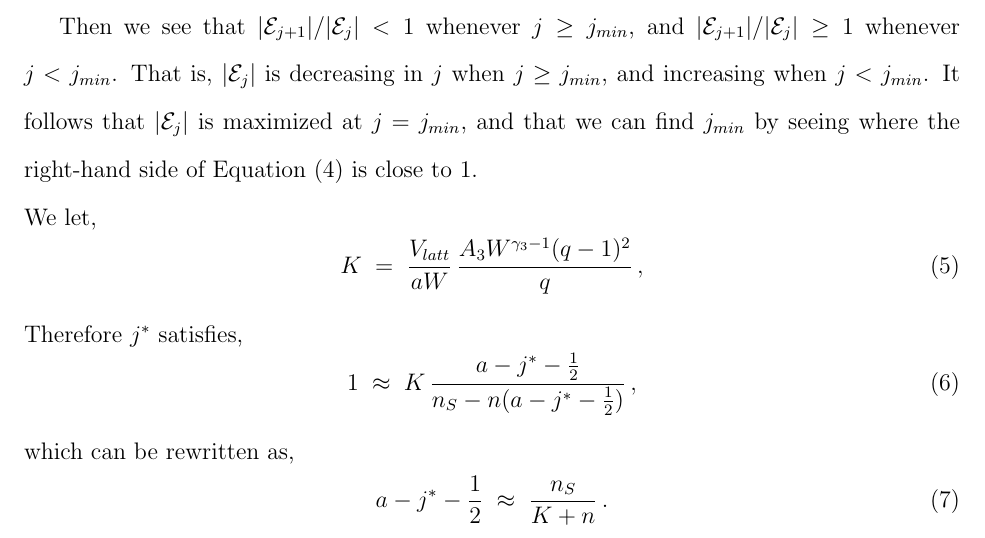
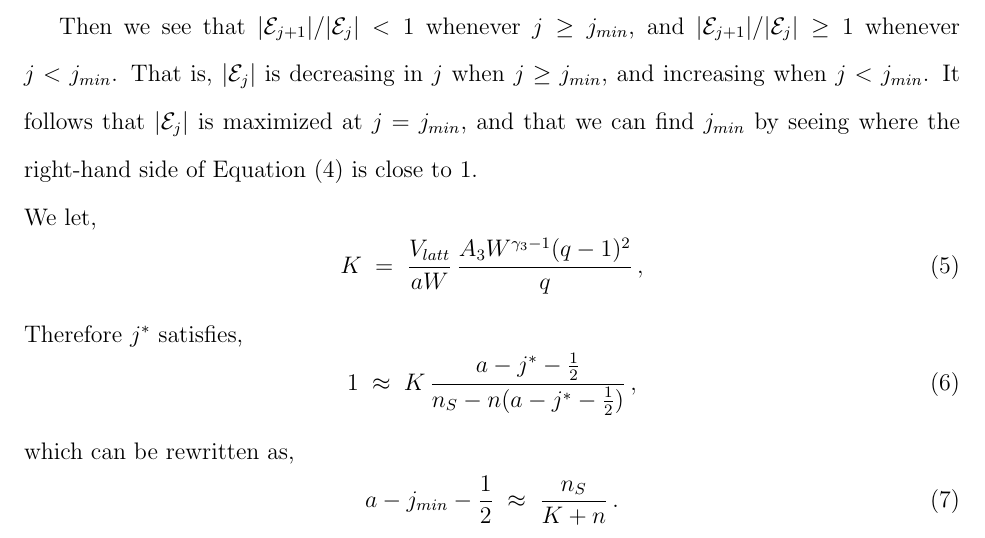
Before and after one commit to spkouma/LongShortPaper, a LaTeX paper (FinalCopy.tex): part of page 10 of 30, cut so that both start at the same text. Compiled offline with pdfLaTeX.

Commit message:
one more j* lol

```diff
--- a/FinalCopy.tex
+++ b/FinalCopy.tex
@@ -467,7 +467,7 @@ K \;=\;   \frac{ V_{latt} }{aW}\, \frac{   A_3W^{\gamma_3-1}(q-1)^2}{q} \,,
 \noindent which can be rewritten as,
 \begin{equation}
     \label{}
-a-j^*-\frac{1}{2} \; \approx\;    \frac{n_S}{K+n}   \,.
+a-j_{min}-\frac{1}{2} \; \approx\;    \frac{n_S}{K+n}   \,.
 \end{equation}
 
 %added new page as formatting was off
```
